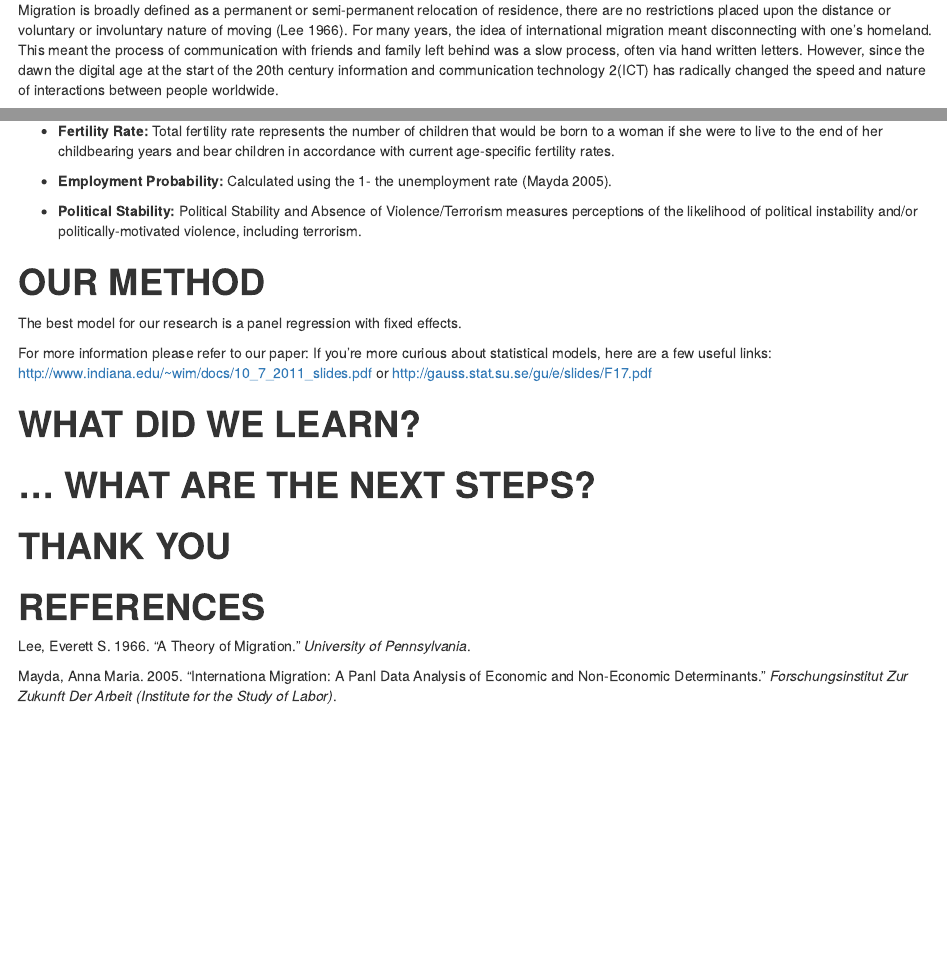
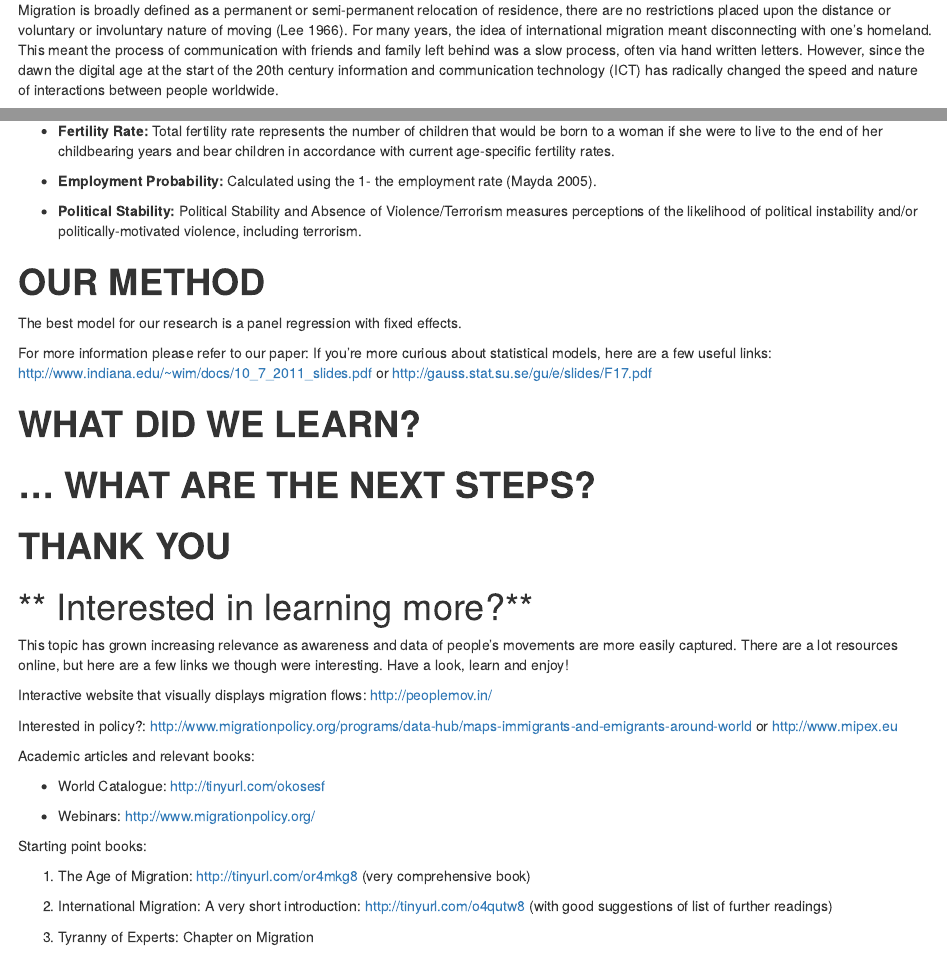
Before and after one commit to ARowena/Final_ProjectMontesReyla, an R Markdown document (index.Rmd): the page in a window 1100 px wide, from 230 px down, and a second part further down, joined at a grey line. The pictures show the output file index.html that the author committed with the source, opened offline.

Commit message:
Updated on masters instead of gh-pages, oops

```diff
--- a/index.Rmd
+++ b/index.Rmd
@@ -21,7 +21,7 @@
 
 #**WHY ARE WE STUDYING ICT AND MIGRATION?**
 
-Migration is broadly defined as a permanent or semi-permanent relocation of residence, there are no restrictions placed upon the distance or voluntary or involuntary nature of moving [@Lee1966]. For many years, the idea of international migration meant disconnecting with one's homeland. This meant the process of communication with friends and family left behind was a slow process, often via hand written letters. However, since the dawn the digital age at the start of the 20th century information and communication technology 2(ICT) has radically changed the speed and nature of interactions between people worldwide.
+Migration is broadly defined as a permanent or semi-permanent relocation of residence, there are no restrictions placed upon the distance or voluntary or involuntary nature of moving [@Lee1966]. For many years, the idea of international migration meant disconnecting with one's homeland. This meant the process of communication with friends and family left behind was a slow process, often via hand written letters. However, since the dawn the digital age at the start of the 20th century information and communication technology (ICT) has radically changed the speed and nature of interactions between people worldwide.
 
 ICT and the emergence of globalisation has impacted every facet of our daily lives, we want to observe if it has affected the why people move and why people stay.
 
@@ -48,7 +48,7 @@
 
 - **Fertility Rate:** Total fertility rate represents the number of children that would be born to a woman if she were to live to the end of her childbearing years and bear children in accordance with current age-specific fertility rates.
 
-- **Employment Probability:** Calculated using the 1- the unemployment rate [@Mayda2005].
+- **Employment Probability:** Calculated using the 1- the employment rate [@Mayda2005].
 
 - **Political Stability:** Political Stability and Absence of Violence/Terrorism measures perceptions of the likelihood of political instability and/or politically-motivated violence, including terrorism.
 
@@ -62,9 +62,42 @@
 #**WHAT DID WE LEARN?**
 
 
+
+
+
 #**... WHAT ARE THE NEXT STEPS?**
+
+
+
+
 
 
 # **THANK YOU**
 
+
+#** Interested in learning more?**
+
+This topic has grown increasing relevance as awareness and data of people's movements are more easily captured. There are a lot resources online, but here are a few links we though were interesting. Have a look, learn and enjoy!
+
+Interactive website that visually displays migration flows: http://peoplemov.in/
+
+Interested in policy?: http://www.migrationpolicy.org/programs/data-hub/maps-immigrants-and-emigrants-around-world or http://www.mipex.eu
+
+Academic articles and relevant books:
+
+- World Catalogue: http://tinyurl.com/okosesf
+
+- Webinars: http://www.migrationpolicy.org/
+
+Starting point books:
+
+1. The Age of Migration: http://tinyurl.com/or4mkg8 (very comprehensive book)
+
+2. International Migration: A very short introduction: http://tinyurl.com/o4qutw8 (with good suggestions of list of further readings)
+
+3. Tyranny of Experts: Chapter on Migration
+
+
+
+
 #**REFERENCES**
```
Also changed, not shown: index.html.
